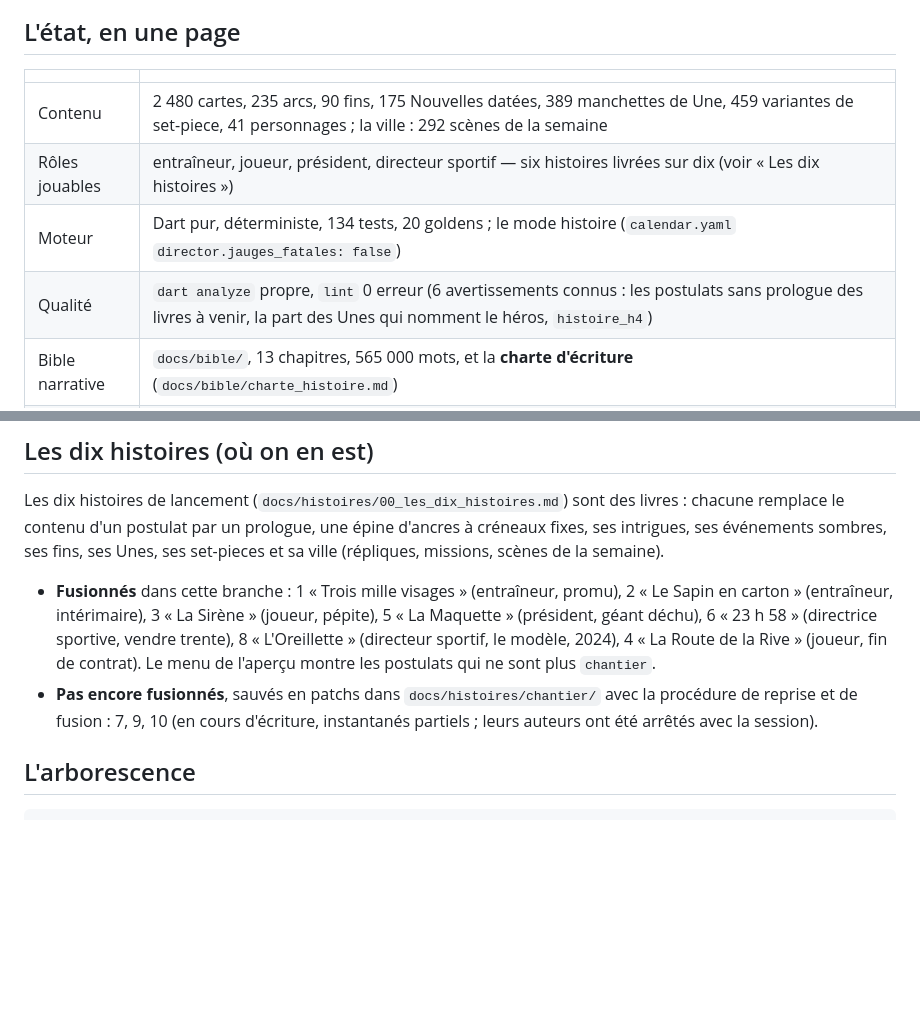
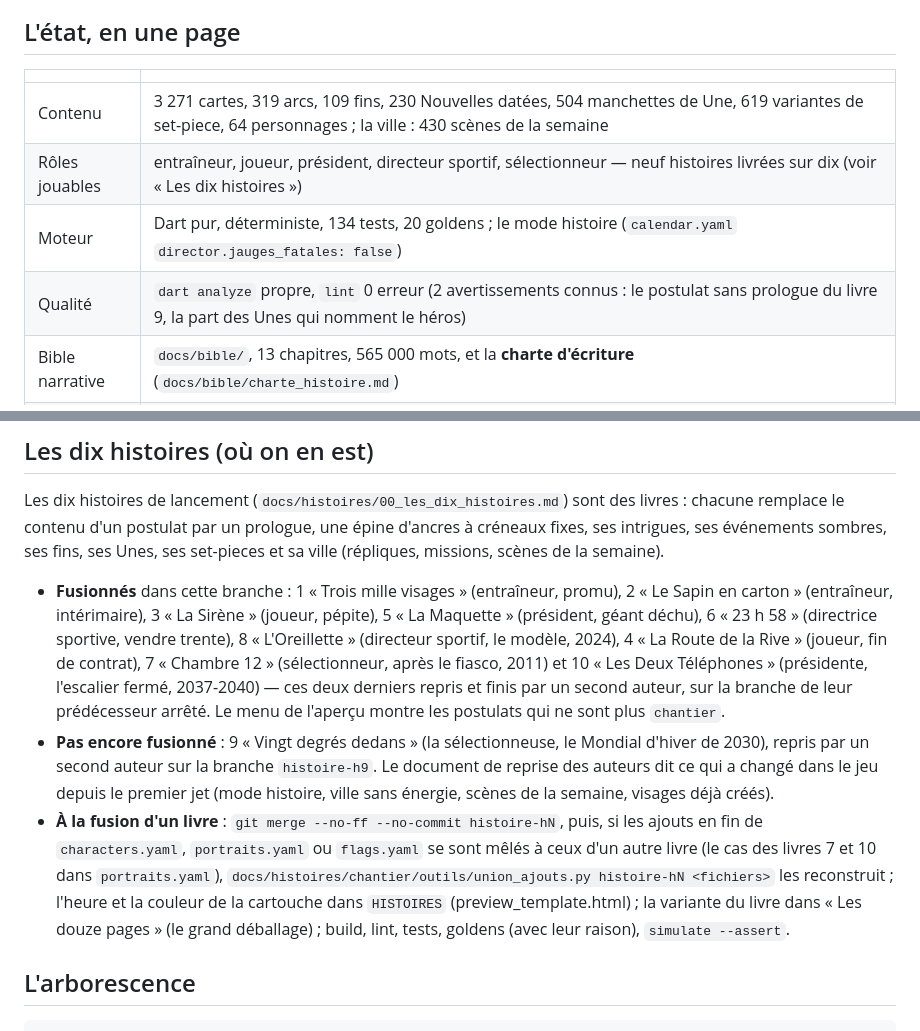
Before and after one commit to k1tz03/Forkfall, a Markdown page: AGENTS.md, 2 parts joined by grey strips. Drawn GitHub-style; blank space fills up the shorter version.

Commit message:
Docs: nine books delivered, how to merge the next one
The state table counts the content after books 7 and 10 (3 271 cards,
319 arcs, 109 endings, 430 week scenes, five playable roles) and the two
remaining lint warnings. The ten-stories section lists book 9 as the
last one still being finished, and spells out the merge checklist that
books 7 and 10 needed: union files rebuilt when two books append to the
same file, the home page hour and colour, the book's variant of the
twelve pages, then build, lint, tests, goldens with their reason, and
simulate --assert.

Co-Authored-By: Claude Opus 5.5 <noreply@anthropic.com>
Claude-Session: https://claude.ai/code/session_01H9n7ETVAi4fT9Fsgymdv2a

```diff
--- a/AGENTS.md
+++ b/AGENTS.md
@@ -26,10 +26,10 @@ tout-assis, l'équipement, les tactiques. Jamais les gens.
 
 | | |
 |---|---|
-| Contenu | 2 480 cartes, 235 arcs, 90 fins, 175 Nouvelles datées, 389 manchettes de Une, 459 variantes de set-piece, 41 personnages ; la ville : 292 scènes de la semaine |
-| Rôles jouables | entraîneur, joueur, président, directeur sportif — six histoires livrées sur dix (voir « Les dix histoires ») |
+| Contenu | 3 271 cartes, 319 arcs, 109 fins, 230 Nouvelles datées, 504 manchettes de Une, 619 variantes de set-piece, 64 personnages ; la ville : 430 scènes de la semaine |
+| Rôles jouables | entraîneur, joueur, président, directeur sportif, sélectionneur — neuf histoires livrées sur dix (voir « Les dix histoires ») |
 | Moteur | Dart pur, déterministe, 134 tests, 20 goldens ; le mode histoire (`calendar.yaml` `director.jauges_fatales: false`) |
-| Qualité | `dart analyze` propre, `lint` 0 erreur (6 avertissements connus : les postulats sans prologue des livres à venir, la part des Unes qui nomment le héros, `histoire_h4`) |
+| Qualité | `dart analyze` propre, `lint` 0 erreur (2 avertissements connus : le postulat sans prologue du livre 9, la part des Unes qui nomment le héros) |
 | Bible narrative | `docs/bible/`, 13 chapitres, 565 000 mots, et la **charte d'écriture** (`docs/bible/charte_histoire.md`) |
 | La ville | la version jouable : Aubérive en pixel art, la semaine en tranches d'heures, les cartes à leur lieu — voir plus bas |
 
@@ -44,11 +44,22 @@ Unes, ses set-pieces et sa ville (répliques, missions, scènes de la semaine).
   2 « Le Sapin en carton » (entraîneur, intérimaire), 3 « La Sirène » (joueur,
   pépite), 5 « La Maquette » (président, géant déchu), 6 « 23 h 58 » (directrice
   sportive, vendre trente), 8 « L'Oreillette » (directeur sportif, le modèle, 2024),
-  4 « La Route de la Rive » (joueur, fin de contrat).
+  4 « La Route de la Rive » (joueur, fin de contrat), 7 « Chambre 12 » (sélectionneur,
+  après le fiasco, 2011) et 10 « Les Deux Téléphones » (présidente, l'escalier fermé,
+  2037-2040) — ces deux derniers repris et finis par un second auteur, sur la branche de
+  leur prédécesseur arrêté.
   Le menu de l'aperçu montre les postulats qui ne sont plus `chantier`.
-- **Pas encore fusionnés**, sauvés en patchs dans `docs/histoires/chantier/` avec la
-  procédure de reprise et de fusion : 7, 9, 10 (en cours d'écriture, instantanés
-  partiels ; leurs auteurs ont été arrêtés avec la session).
+- **Pas encore fusionné** : 9 « Vingt degrés dedans » (la sélectionneuse, le Mondial
+  d'hiver de 2030), repris par un second auteur sur la branche `histoire-h9`. Le document
+  de reprise des auteurs dit ce qui a changé dans le jeu depuis le premier jet
+  (mode histoire, ville sans énergie, scènes de la semaine, visages déjà créés).
+- **À la fusion d'un livre** : `git merge --no-ff --no-commit histoire-hN`, puis, si les
+  ajouts en fin de `characters.yaml`, `portraits.yaml` ou `flags.yaml` se sont mêlés à
+  ceux d'un autre livre (le cas des livres 7 et 10 dans `portraits.yaml`),
+  `docs/histoires/chantier/outils/union_ajouts.py histoire-hN <fichiers>` les reconstruit ;
+  l'heure et la couleur de la cartouche dans `HISTOIRES` (preview_template.html) ; la
+  variante du livre dans « Les douze pages » (le grand déballage) ; build, lint, tests,
+  goldens (avec leur raison), `simulate --assert`.
 
 ## L'arborescence
 
```
